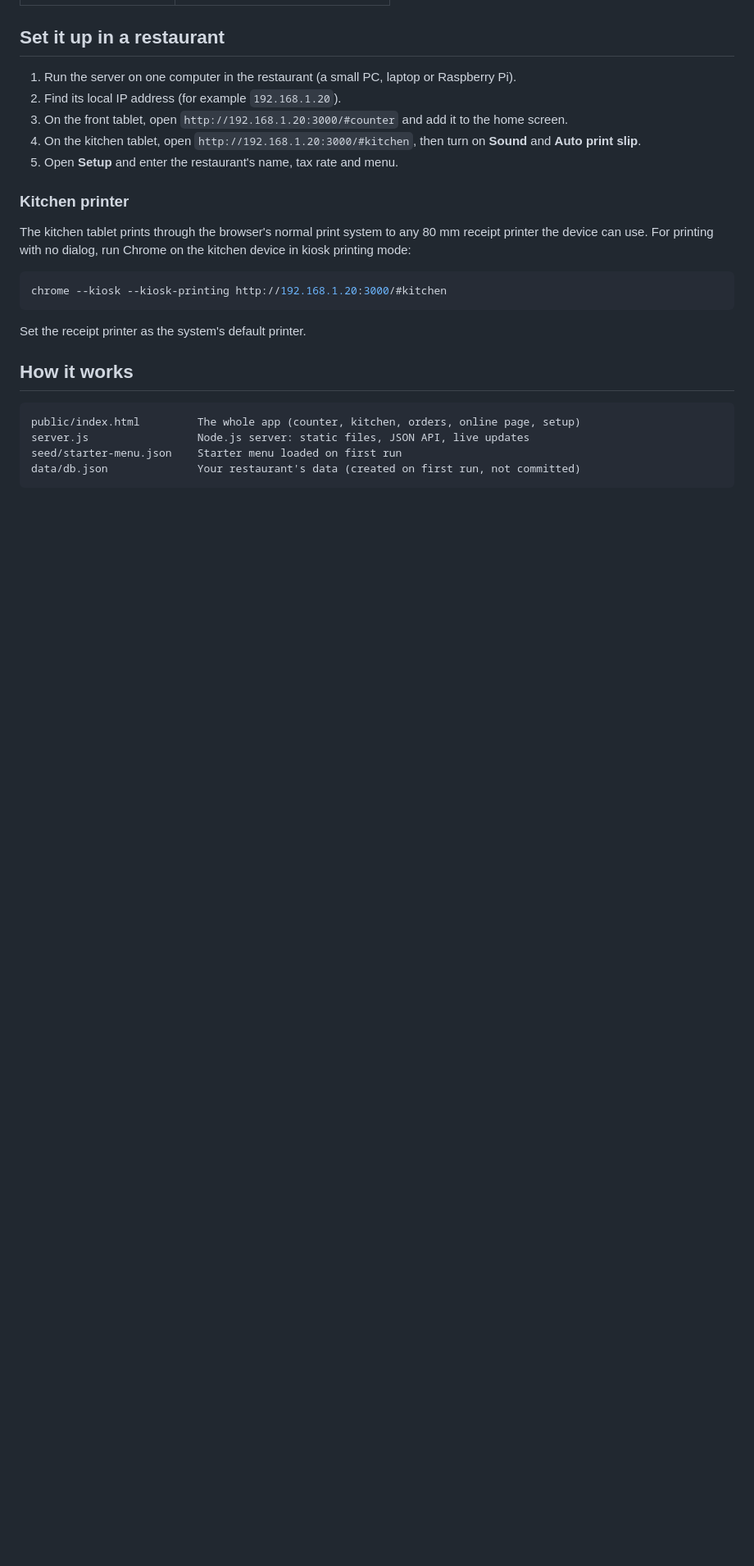
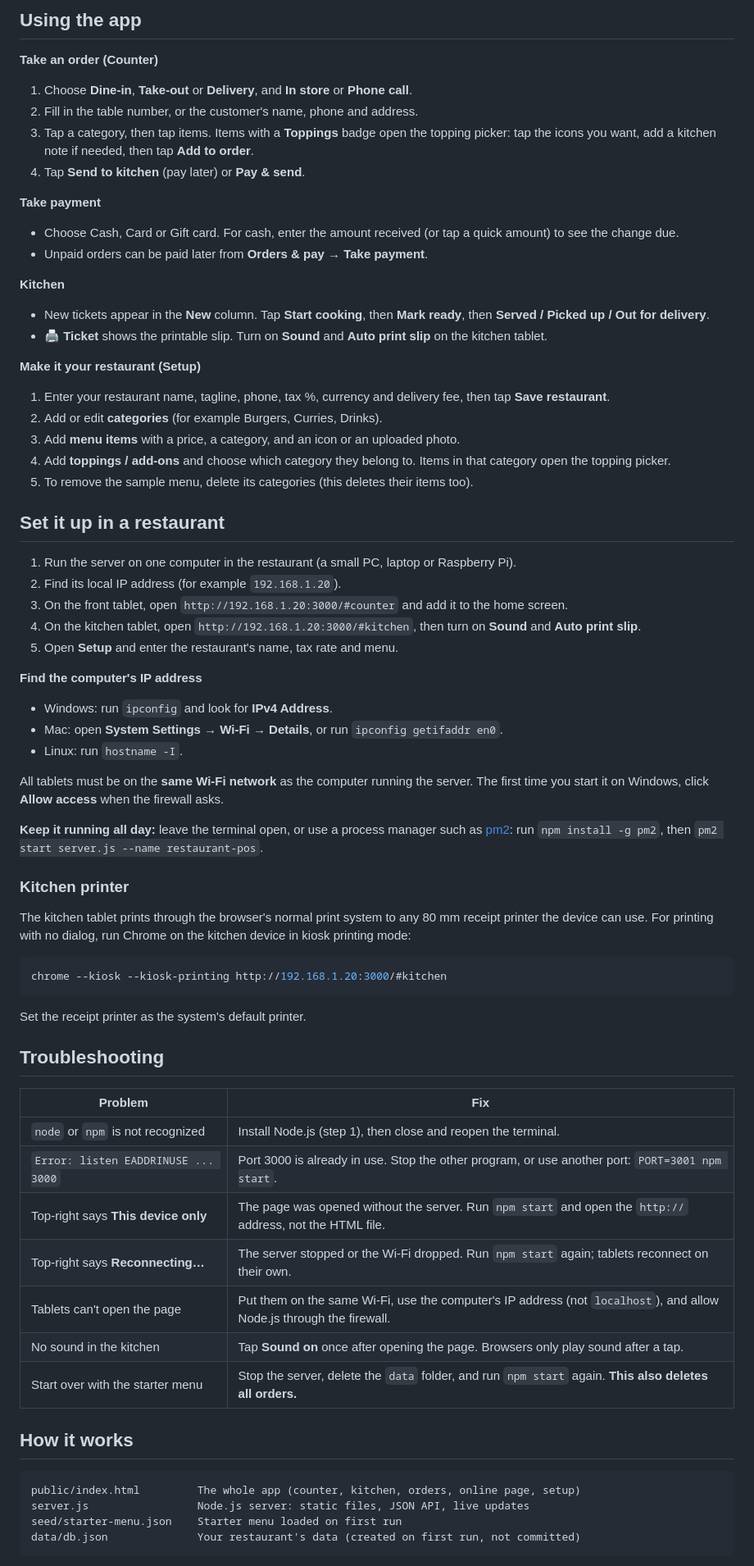
Before and after one commit to SahnavazChoksi/restaurant-pos, a Markdown page: README.md, the part around one of its changes. Shown at 82% size. Drawn GitHub-style; blank space fills up the shorter version.

````diff
--- a/README.md
+++ b/README.md
@@ -52,3 +114,25 @@ Open http://localhost:3000.
+## Using the app
+
+**Take an order (Counter)**
+1. Choose **Dine-in**, **Take-out** or **Delivery**, and **In store** or **Phone call**.
+2. Fill in the table number, or the customer's name, phone and address.
+3. Tap a category, then tap items. Items with a **Toppings** badge open the topping picker: tap the icons you want, add a kitchen note if needed, then tap **Add to order**.
+4. Tap **Send to kitchen** (pay later) or **Pay & send**.
+
+**Take payment**
+- Choose Cash, Card or Gift card. For cash, enter the amount received (or tap a quick amount) to see the change due.
+- Unpaid orders can be paid later from **Orders & pay → Take payment**.
+
+**Kitchen**
+- New tickets appear in the **New** column. Tap **Start cooking**, then **Mark ready**, then **Served / Picked up / Out for delivery**.
+- **🖨️ Ticket** shows the printable slip. Turn on **Sound** and **Auto print slip** on the kitchen tablet.
+
+**Make it your restaurant (Setup)**
+1. Enter your restaurant name, tagline, phone, tax %, currency and delivery fee, then tap **Save restaurant**.
+2. Add or edit **categories** (for example Burgers, Curries, Drinks).
+3. Add **menu items** with a price, a category, and an icon or an uploaded photo.
+4. Add **toppings / add-ons** and choose which category they belong to. Items in that category open the topping picker.
+5. To remove the sample menu, delete its categories (this deletes their items too).
 
 ## Set it up in a restaurant
 
@@ -57,6 +141,15 @@ Open http://localhost:3000.
 3. On the front tablet, open `http://192.168.1.20:3000/#counter` and add it to the home screen.
 4. On the kitchen tablet, open `http://192.168.1.20:3000/#kitchen`, then turn on **Sound** and **Auto print slip**.
 5. Open **Setup** and enter the restaurant's name, tax rate and menu.
+
+**Find the computer's IP address**
+- Windows: run `ipconfig` and look for **IPv4 Address**.
+- Mac: open **System Settings → Wi-Fi → Details**, or run `ipconfig getifaddr en0`.
+- Linux: run `hostname -I`.
+
+All tablets must be on the **same Wi-Fi network** as the computer running the server. The first time you start it on Windows, click **Allow access** when the firewall asks.
+
+**Keep it running all day:** leave the terminal open, or use a process manager such as [pm2](https://pm2.keymetrics.io): run `npm install -g pm2`, then `pm2 start server.js --name restaurant-pos`.
 
 ### Kitchen printer
 
@@ -67,6 +160,18 @@ chrome --kiosk --kiosk-printing http://192.168.1.20:3000/#kitchen
 ```
 
 Set the receipt printer as the system's default printer.
+
+## Troubleshooting
+
+| Problem | Fix |
+| --- | --- |
+| `node` or `npm` is not recognized | Install Node.js (step 1), then close and reopen the terminal. |
+| `Error: listen EADDRINUSE ... 3000` | Port 3000 is already in use. Stop the other program, or use another port: `PORT=3001 npm start`. |
+| Top-right says **This device only** | The page was opened without the server. Run `npm start` and open the `http://` address, not the HTML file. |
+| Top-right says **Reconnecting…** | The server stopped or the Wi-Fi dropped. Run `npm start` again; tablets reconnect on their own. |
+| Tablets can't open the page | Put them on the same Wi-Fi, use the computer's IP address (not `localhost`), and allow Node.js through the firewall. |
+| No sound in the kitchen | Tap **Sound on** once after opening the page. Browsers only play sound after a tap. |
+| Start over with the starter menu | Stop the server, delete the `data` folder, and run `npm start` again. **This also deletes all orders.** |
 
 ## How it works
 
````
Also changed, not shown: other parts of README.md (+70 -8 lines).
